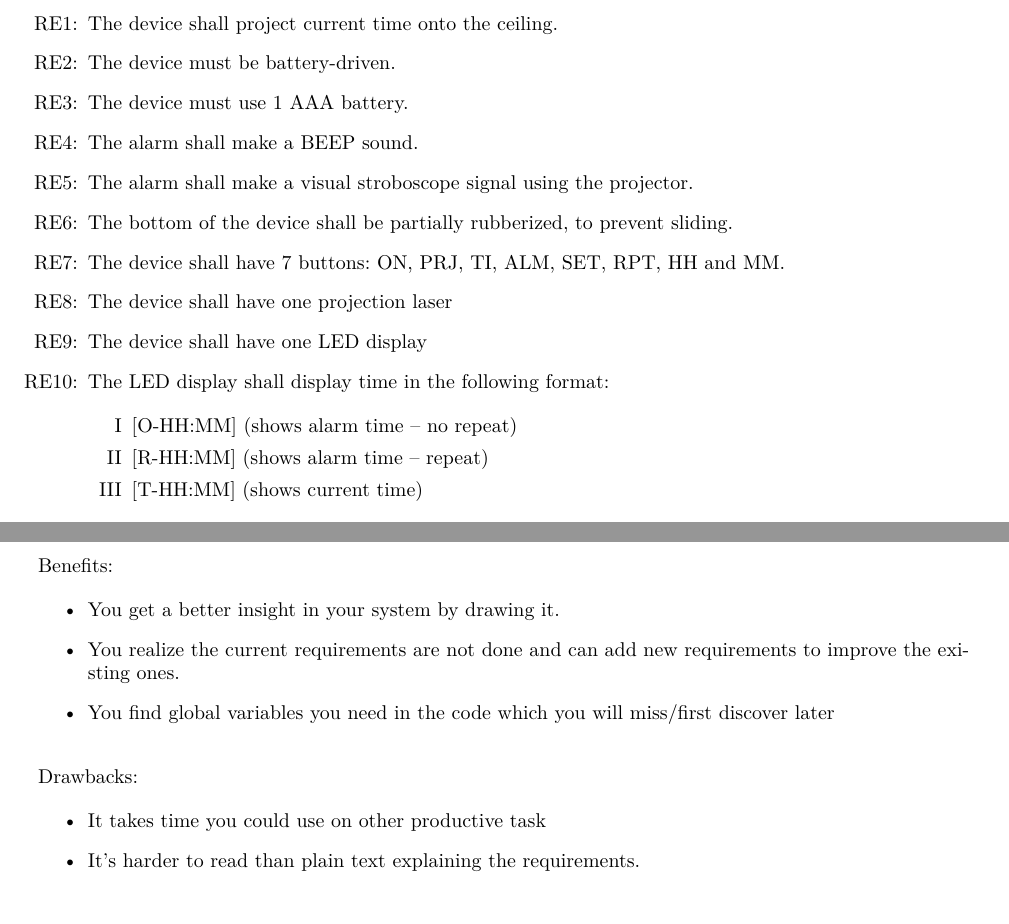
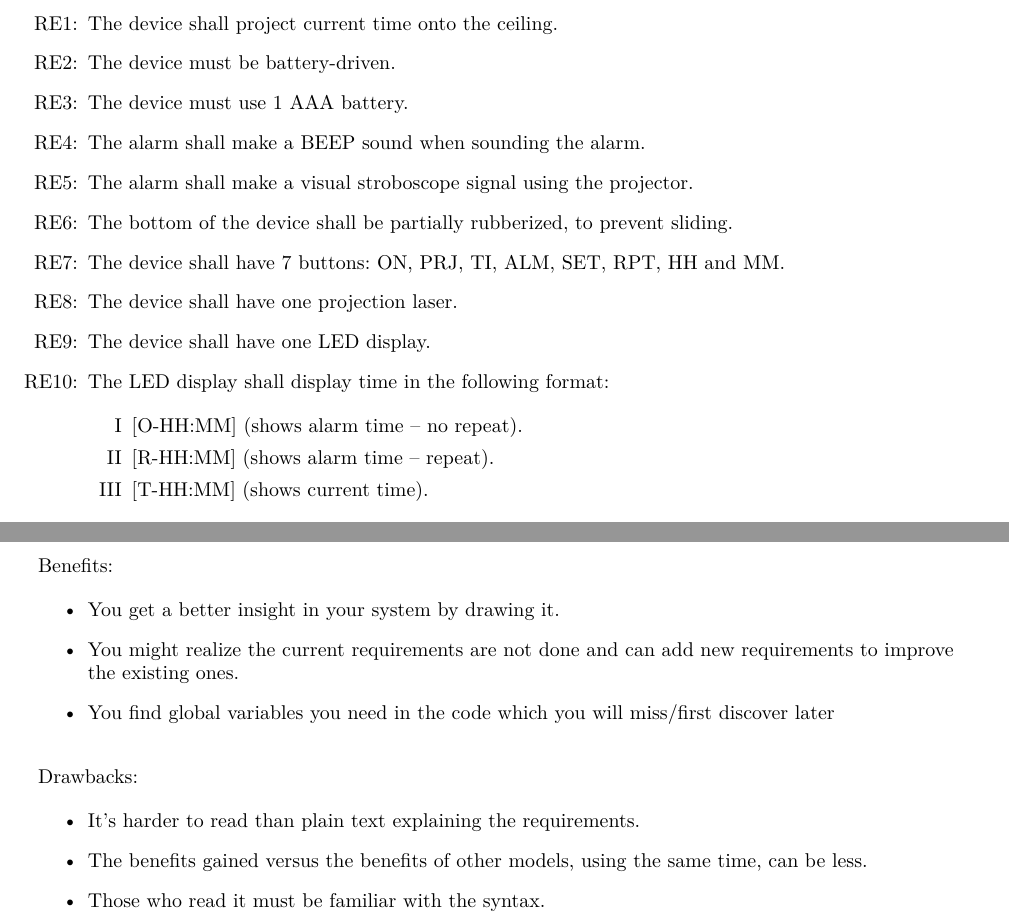
Before and after one commit to Limro/TISOEP, a LaTeX problem sheet (Assignment2/Main_Assignment2.tex, which reads Assignment2/ProsAndCons.tex, Assignment2/Requirements.tex): two parts of pages 1 and 6 of 6, joined at a grey line, cut so that both start at the same text. Compiled offline with pdfLaTeX.

Commit message:
Merge conflict

```diff
--- a/Assignment2/ProsAndCons.tex
+++ b/Assignment2/ProsAndCons.tex
@@ -24,15 +24,16 @@
 \vspace{-10pt}
 \begin{itemize}
 	\item You get a better insight in your system by drawing it.
-		\item You realize the current requirements are not done and can add new requirements to improve the existing ones.
+	\item You might realize the current requirements are not done and can add new requirements to improve the existing ones.
 	\item You find global variables you need in the code which you will miss/first discover later
 \end{itemize}
 
 Drawbacks:
 \vspace{-10pt}
 \begin{itemize}
-		\item It takes time you could use on other productive task
 	\item It's harder to read than plain text explaining the requirements.
+	\item The benefits gained versus the benefits of other models, using the same time, can be less.
+	\item Those who read it must be familiar with the syntax.
 \end{itemize}
 
 
--- a/Assignment2/Requirements.tex
+++ b/Assignment2/Requirements.tex
@@ -15,7 +15,7 @@
 	The device must use 1 AAA battery.
 
 	\item
-	The alarm shall make a BEEP sound.
+	The alarm shall make a BEEP sound when sounding the alarm.
 
 	\item
 	The alarm shall make a visual stroboscope signal using the projector.
@@ -27,18 +27,18 @@
 	The device shall have 7 buttons: ON, PRJ, TI, ALM, SET, RPT, HH and MM.
 
 	\item
-	The device shall have one projection laser
+	The device shall have one projection laser.
 
 	\item
-	The device shall have one LED display
+	The device shall have one LED display.
 
 	\item
 	The LED display shall display time in the following format:
 
 	\begin{itemize}
-		\item [I] [O-HH:MM] (shows alarm time – no repeat)
-		\item [II] [R-HH:MM] (shows alarm time – repeat)
-		\item [III] [T-HH:MM] (shows current time)
+		\item [I] [O-HH:MM] (shows alarm time – no repeat).
+		\item [II] [R-HH:MM] (shows alarm time – repeat).
+		\item [III] [T-HH:MM] (shows current time).
 
 	\end{itemize}
 
```
Lines whose indentation alone changed are shown as unchanged.
